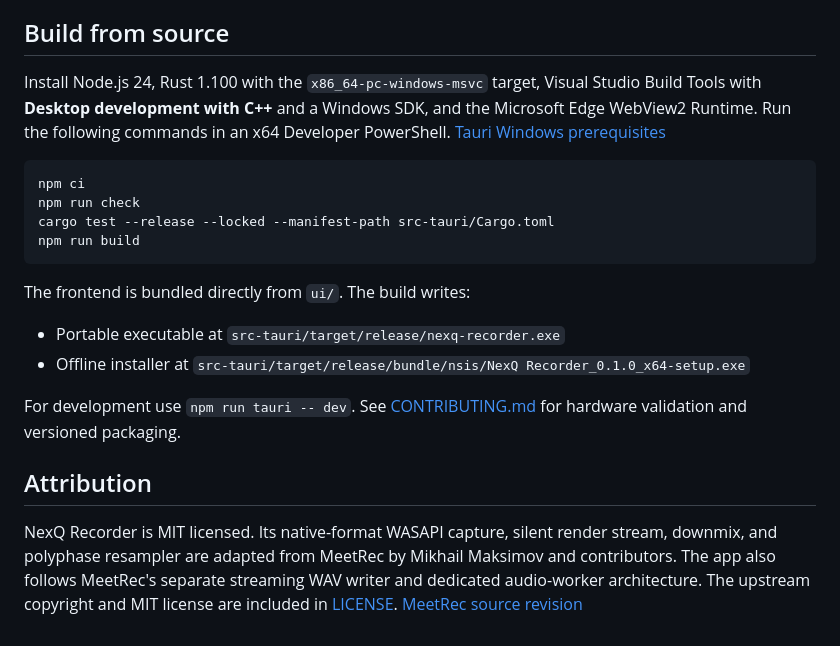
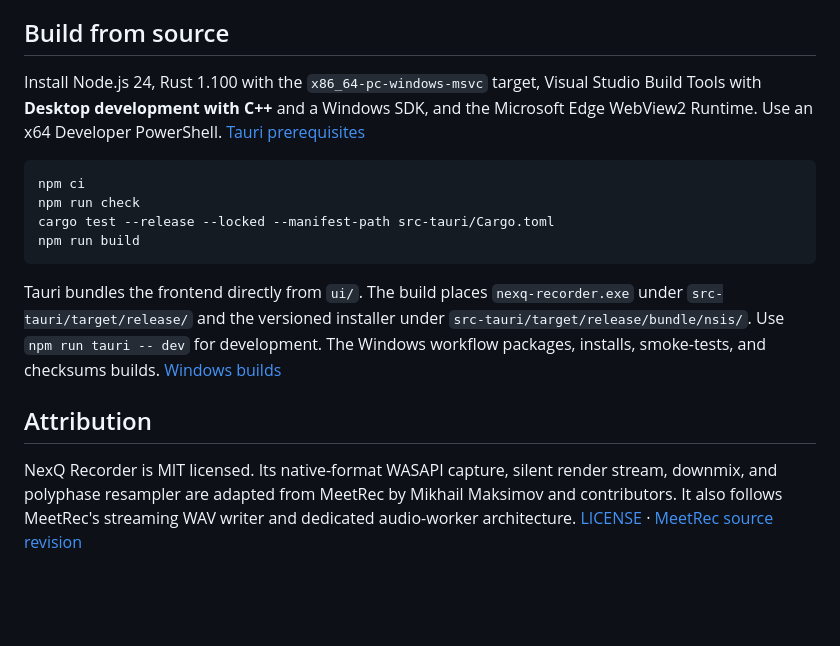
Before and after one commit to vincentlow02/forrecord, a Markdown page: README.md, the part around one of its changes. GitHub-like rendering; blank space fills up the shorter version.

````diff
--- a/README.md
+++ b/README.md
@@ -25,7 +31,7 @@ The installer is unsigned and includes WebView2 for offline installation. Window
 
 ## Build from source
 
-Install Node.js 24, Rust 1.100 with the `x86_64-pc-windows-msvc` target, Visual Studio Build Tools with **Desktop development with C++** and a Windows SDK, and the Microsoft Edge WebView2 Runtime. Run the following commands in an x64 Developer PowerShell. [Tauri Windows prerequisites](https://v2.tauri.app/start/prerequisites/)
+Install Node.js 24, Rust 1.100 with the `x86_64-pc-windows-msvc` target, Visual Studio Build Tools with **Desktop development with C++** and a Windows SDK, and the Microsoft Edge WebView2 Runtime. Use an x64 Developer PowerShell. [Tauri prerequisites](https://v2.tauri.app/start/prerequisites/)
 
 ```powershell
 npm ci
@@ -34,13 +40,8 @@ cargo test --release --locked --manifest-path src-tauri/Cargo.toml
 npm run build
 ```
 
-The frontend is bundled directly from `ui/`. The build writes:
-
-- Portable executable at `src-tauri/target/release/nexq-recorder.exe`
-- Offline installer at `src-tauri/target/release/bundle/nsis/NexQ Recorder_0.1.0_x64-setup.exe`
-
-For development use `npm run tauri -- dev`. See [CONTRIBUTING.md](CONTRIBUTING.md) for hardware validation and versioned packaging.
+Tauri bundles the frontend directly from `ui/`. The build places `nexq-recorder.exe` under `src-tauri/target/release/` and the versioned installer under `src-tauri/target/release/bundle/nsis/`. Use `npm run tauri -- dev` for development. The Windows workflow packages, installs, smoke-tests, and checksums builds. [Windows builds](https://github.com/vincentlow02/forrecord/actions/workflows/windows.yml)
 
 ## Attribution
 
-NexQ Recorder is MIT licensed. Its native-format WASAPI capture, silent render stream, downmix, and polyphase resampler are adapted from MeetRec by Mikhail Maksimov and contributors. The app also follows MeetRec's separate streaming WAV writer and dedicated audio-worker architecture. The upstream copyright and MIT license are included in [LICENSE](LICENSE). [MeetRec source revision](https://github.com/mmaximov97/meeting-recorder/tree/41264c52b0e1c8efdd4c003b190bd0c57e479abc)
+NexQ Recorder is MIT licensed. Its native-format WASAPI capture, silent render stream, downmix, and polyphase resampler are adapted from MeetRec by Mikhail Maksimov and contributors. It also follows MeetRec's streaming WAV writer and dedicated audio-worker architecture. [LICENSE](LICENSE) · [MeetRec source revision](https://github.com/mmaximov97/meeting-recorder/tree/41264c52b0e1c8efdd4c003b190bd0c57e479abc)
````
Also changed, not shown: other parts of README.md (+21 -15 lines), CONTRIBUTING.md (+4 -2 lines), docs/validation.md (added, +32 -0 lines), docs/recorder.png, 9 other files.
